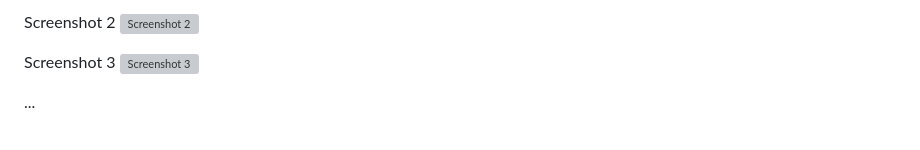
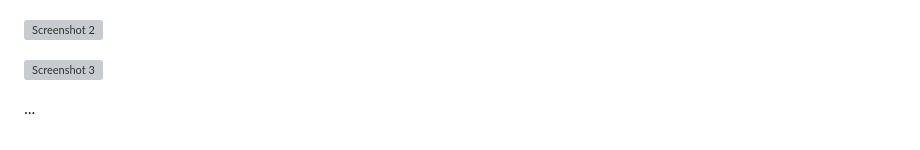
Before and after one commit to AhmedTarek111/Greeny, a Markdown page: README.md, the part around the change printed below. Drawn GitHub-style; grey boxes are pictures that could not be loaded.

```diff
--- a/README.md
+++ b/README.md
@@ -88,8 +89,8 @@ To get Greeny up and running on your local machine, follow these steps:
 
-Screenshot 2
+
 ![Screenshot 2](https://github.com/AhmedTarek111/Greeny/assets/125690095/74ca41cf-356c-4487-be6b-beff72ba3717)
 
-Screenshot 3
+
 ![Screenshot 3](https://github.com/AhmedTarek111/Greeny/assets/125690095/af60f32d-4174-47ea-a0de-c789f6ae046f)
 
 
```
Also changed, not shown: other parts of README.md (+2 -1 lines).
